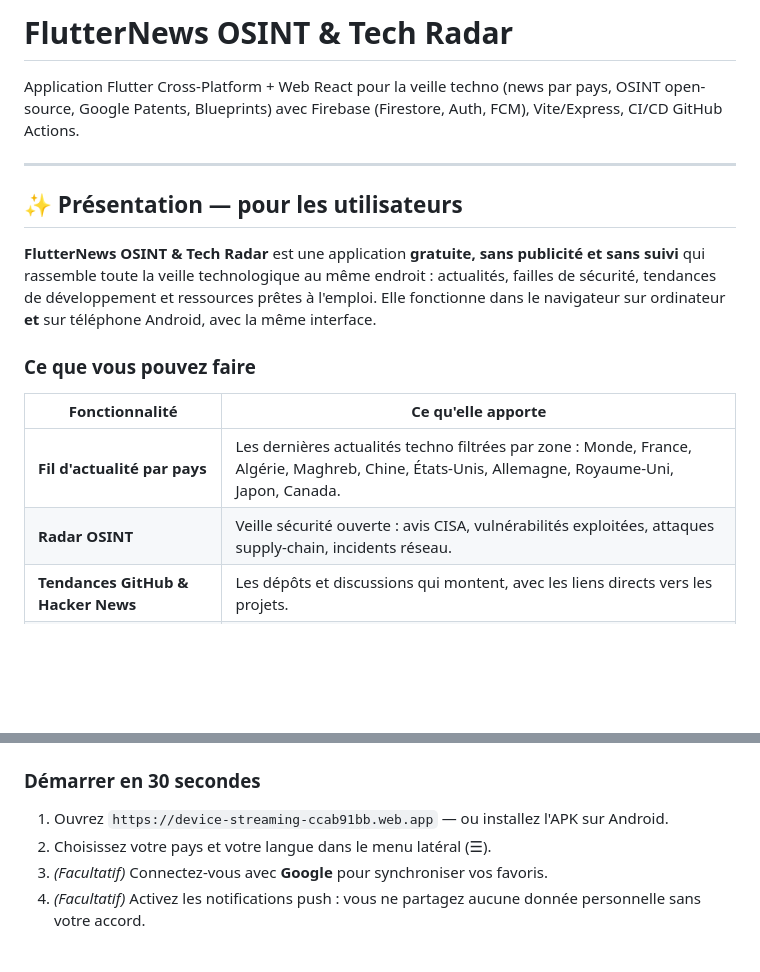
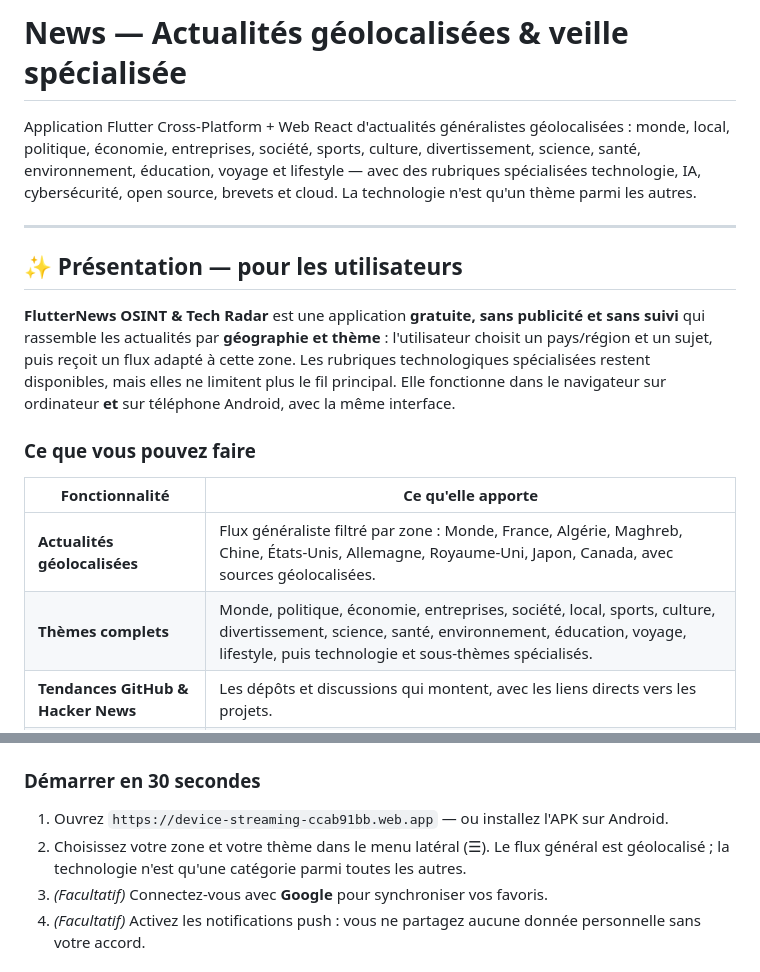
Before and after one commit to Connacri/News, a Markdown page: README.md, 2 parts joined by grey strips. GitHub-like rendering; blank space fills up the shorter version.

Commit message:
docs(news): document general geolocated coverage

```diff
--- a/README.md
+++ b/README.md
@@ -1,22 +1,21 @@
-# FlutterNews OSINT & Tech Radar
+# News — Actualités géolocalisées & veille spécialisée
 
-Application Flutter Cross-Platform + Web React pour la veille techno (news par pays, OSINT open-source, Google Patents, Blueprints) avec Firebase (Firestore, Auth, FCM), Vite/Express, CI/CD GitHub Actions.
+Application Flutter Cross-Platform + Web React d'actualités généralistes géolocalisées : monde, local, politique, économie, entreprises, société, sports, culture, divertissement, science, santé, environnement, éducation, voyage et lifestyle — avec des rubriques spécialisées technologie, IA, cybersécurité, open source, brevets et cloud. La technologie n'est qu'un thème parmi les autres.
 
 ---
 
 ## ✨ Présentation — pour les utilisateurs
 
 **FlutterNews OSINT & Tech Radar** est une application **gratuite, sans publicité et sans
-suivi** qui rassemble toute la veille technologique au même endroit : actualités, failles de
-sécurité, tendances de développement et ressources prêtes à l'emploi. Elle fonctionne dans
+suivi** qui rassemble les actualités par **géographie et thème** : l'utilisateur choisit un pays/région et un sujet, puis reçoit un flux adapté à cette zone. Les rubriques technologiques spécialisées restent disponibles, mais elles ne limitent plus le fil principal. Elle fonctionne dans
 le navigateur sur ordinateur **et** sur téléphone Android, avec la même interface.
 
 ### Ce que vous pouvez faire
 
 | Fonctionnalité | Ce qu'elle apporte |
 |---|---|
-| **Fil d'actualité par pays** | Les dernières actualités techno filtrées par zone : Monde, France, Algérie, Maghreb, Chine, États-Unis, Allemagne, Royaume-Uni, Japon, Canada. |
-| **Radar OSINT** | Veille sécurité ouverte : avis CISA, vulnérabilités exploitées, attaques supply-chain, incidents réseau. |
+| **Actualités géolocalisées** | Flux généraliste filtré par zone : Monde, France, Algérie, Maghreb, Chine, États-Unis, Allemagne, Royaume-Uni, Japon, Canada, avec sources géolocalisées. |
+| **Thèmes complets** | Monde, politique, économie, entreprises, société, local, sports, culture, divertissement, science, santé, environnement, éducation, voyage, lifestyle, puis technologie et sous-thèmes spécialisés. |
 | **Tendances GitHub & Hacker News** | Les dépôts et discussions qui montent, avec les liens directs vers les projets. |
 | **Hub d'API gratuites** | Un catalogue d'API utiles (news, recherche, données) à tester directement depuis l'app. |
 | **Export de code Flutter** | Extraits et intégrations prêts à l'emploi : API, modèles IA, tunnels, configuration Firebase. |
@@ -37,7 +36,7 @@ le navigateur sur ordinateur **et** sur téléphone Android, avec la même inter
 ### Démarrer en 30 secondes
 
 1. Ouvrez `https://device-streaming-ccab91bb.web.app` — ou installez l'APK sur Android.
-2. Choisissez votre pays et votre langue dans le menu latéral (☰).
+2. Choisissez votre zone et votre thème dans le menu latéral (☰). Le flux général est géolocalisé ; la technologie n'est qu'une catégorie parmi toutes les autres.
 3. *(Facultatif)* Connectez-vous avec **Google** pour synchroniser vos favoris.
 4. *(Facultatif)* Activez les notifications push : vous ne partagez aucune donnée personnelle sans votre accord.
 
```
